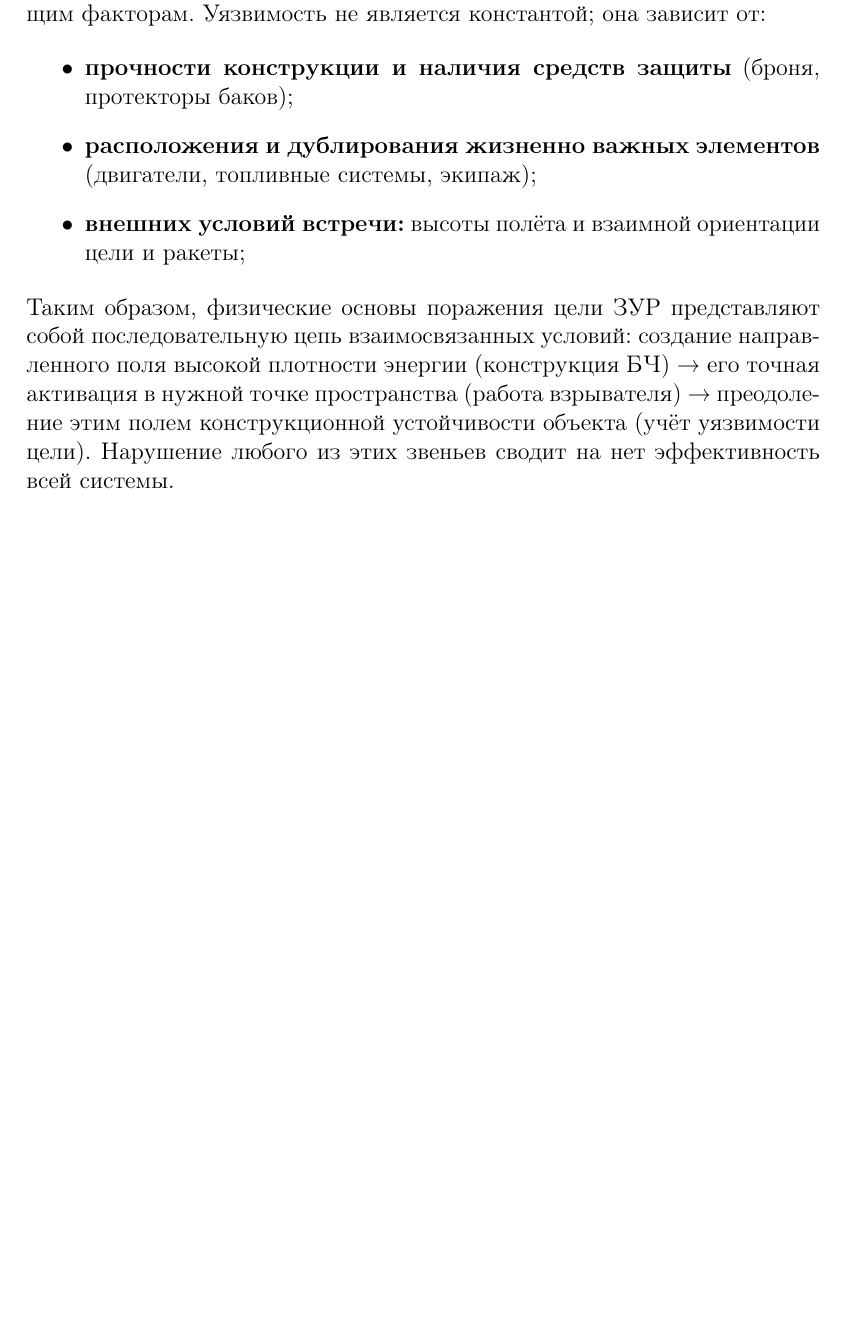
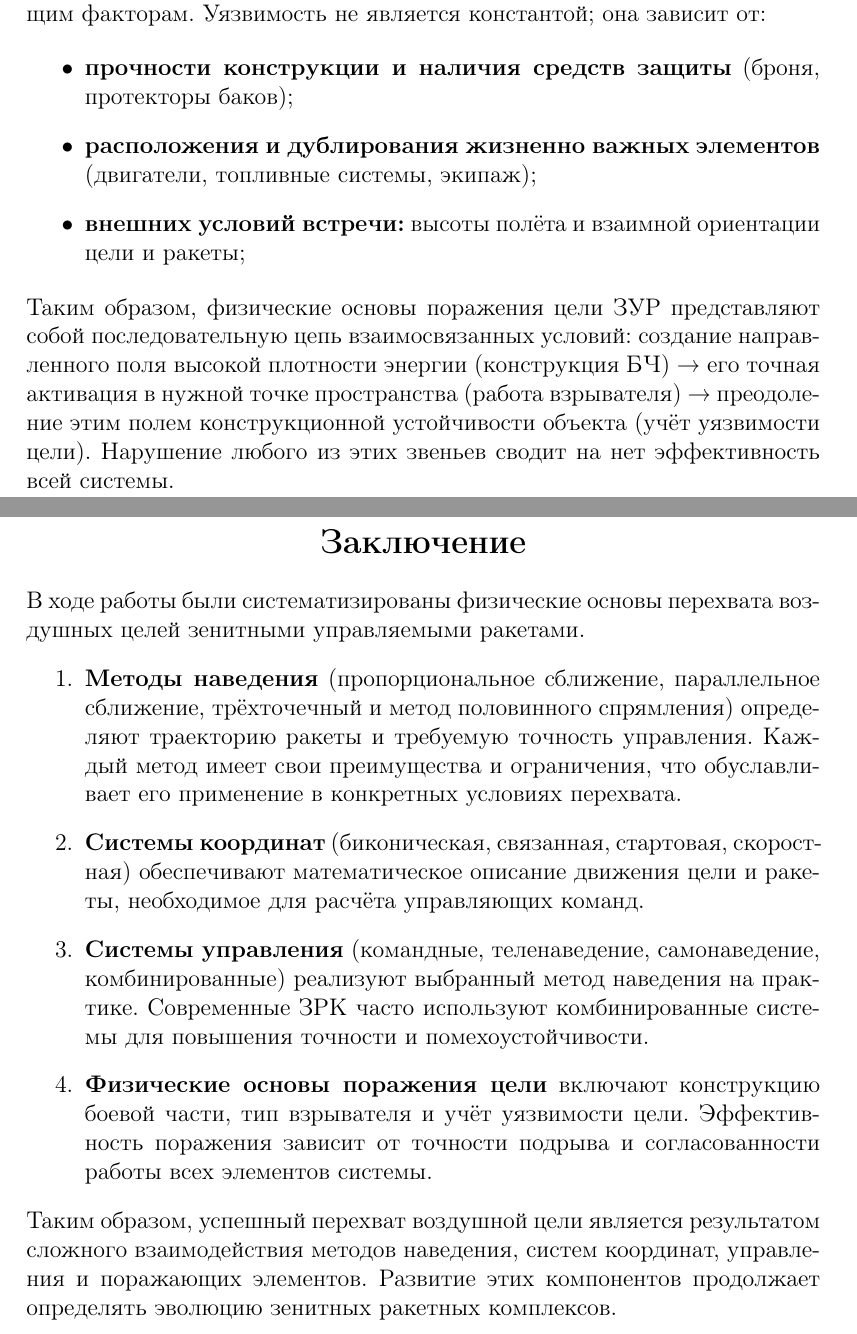
Before and after one commit to BlackCorbeau/ZUR, a LaTeX document (main.tex, which reads 05-conclusion.tex): part of page 11 of 11 before the commit and two parts of pages 12 and 13 of 13 after it, the two joined at a grey line, cut so that both start at the same text, the shorter picture padded with empty space. Compiled offline with pdfLaTeX.

Commit message:
introduction&conclusion

```diff
--- /dev/null
+++ b/05-conclusion.tex
@@ -0,0 +1,9 @@
+\section{Заключение}
+В ходе работы были систематизированы физические основы перехвата воздушных целей зенитными управляемыми ракетами.
+\begin{enumerate}
+    \item \textbf{Методы наведения} (пропорциональное сближение, параллельное сближение, трёхточечный и метод половинного спрямления) определяют траекторию ракеты и требуемую точность управления. Каждый метод имеет свои преимущества и ограничения, что обуславливает его применение в конкретных условиях перехвата.
+    \item \textbf{Системы координат} (биконическая, связанная, стартовая, скоростная) обеспечивают математическое описание движения цели и ракеты, необходимое для расчёта управляющих команд.
+    \item \textbf{Системы управления} (командные, теленаведение, самонаведение, комбинированные) реализуют выбранный метод наведения на практике. Современные ЗРК часто используют комбинированные системы для повышения точности и помехоустойчивости.
+    \item \textbf{Физические основы поражения цели} включают конструкцию боевой части, тип взрывателя и учёт уязвимости цели. Эффективность поражения зависит от точности подрыва и согласованности работы всех элементов системы.
+\end{enumerate}
+Таким образом, успешный перехват воздушной цели является результатом сложного взаимодействия методов наведения, систем координат, управления и поражающих элементов. Развитие этих компонентов продолжает определять эволюцию зенитных ракетных комплексов.
```
Also changed, not shown: 001-PostTitle.tex (added, +5 -0 lines), 04-Neupokoi.tex (+1 -1 lines), main.tex (+4 -1 lines).
